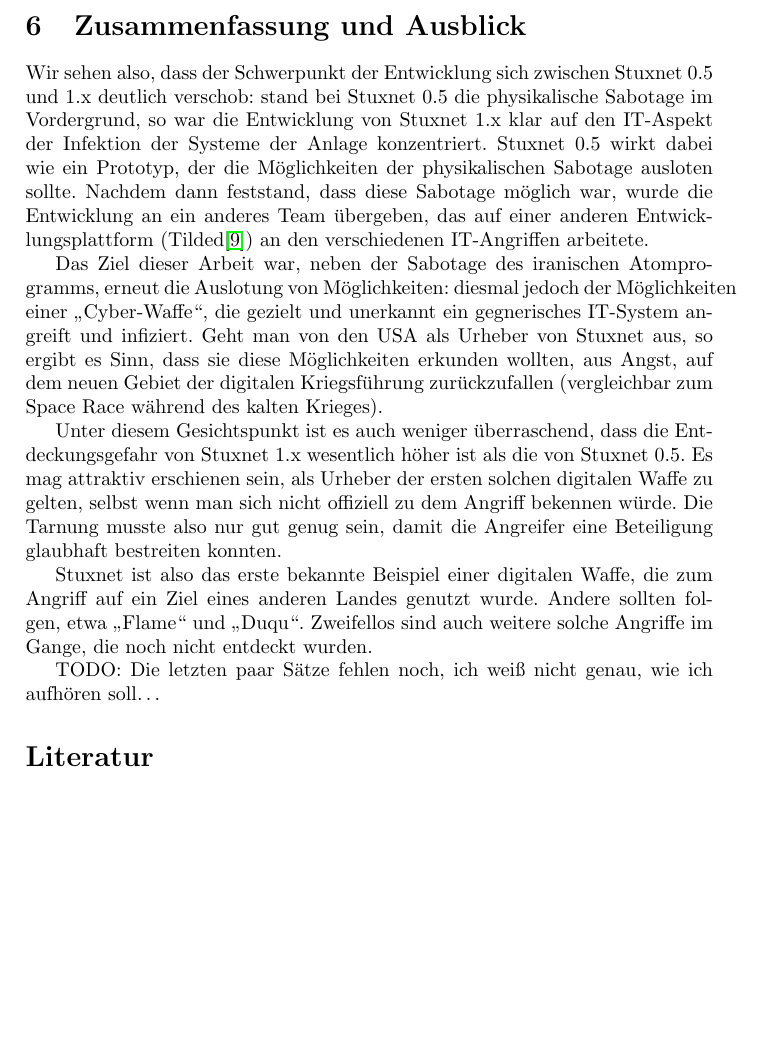
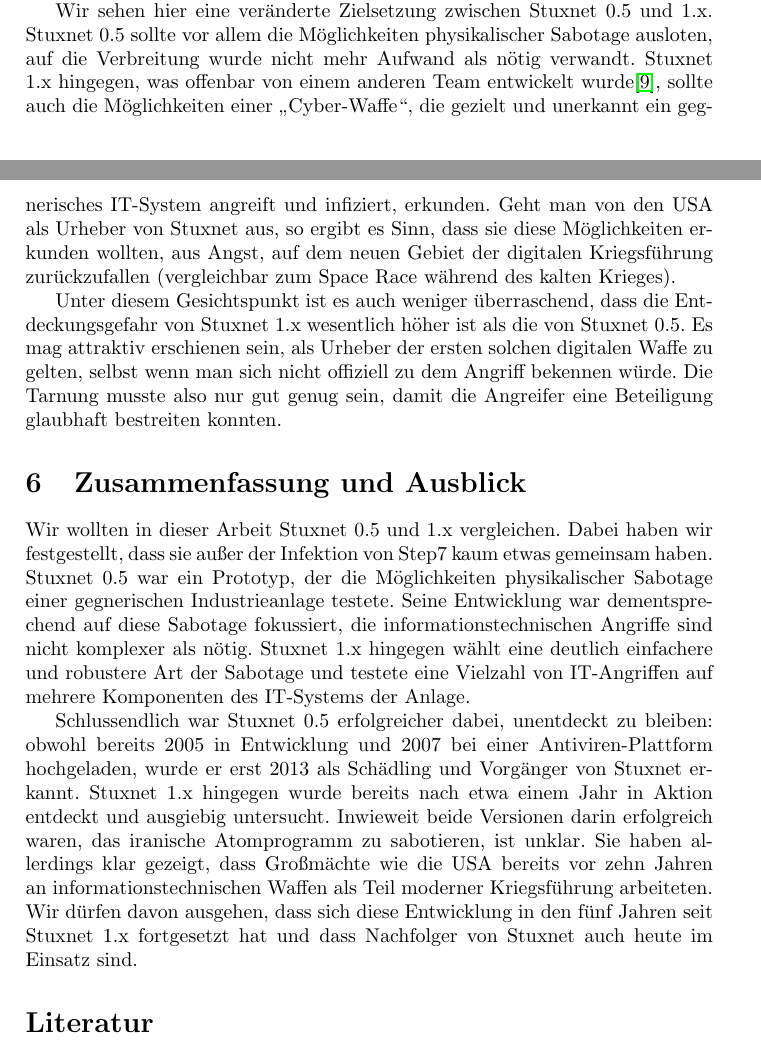
Before and after one commit to lucaswerkmeister/Proseminar-Stuxnet, a LaTeX document (Ausarbeitung/document.tex): part of page 9 of 10 before the commit and two parts of pages 8 and 9 of 10 after it, the two joined at a grey line, cut so that both start at the same text, the shorter picture padded with empty space. Compiled offline with pdfLaTeX.

Commit message:
Reorganize last couple of paragraphs
Move some paragraphs to the “Comparison” section because the
“Conclusion” shouldn’t introduce much _new_ information, mostly
summarize it. Rewrite that summary from scratch.

```diff
--- a/Ausarbeitung/document.tex
+++ b/Ausarbeitung/document.tex
@@ -404,16 +404,10 @@
 Dies wird dadurch noch verstärkt, dass Stuxnet versucht, über ein infiziertes WinCC-System (falls vorhanden) den Angriff über mehrere \glspl{plc} hinweg zu synchronisieren.
 Diese Synchronisierung verursacht außerdem Netzwerk-Traffic – alle 5 Sekunden – der den Aufsehern der Anlage hätte auffallen müssen.
 
-\section{Zusammenfassung und Ausblick}
-
-Wir sehen also, dass der Schwerpunkt der Entwicklung sich zwischen Stuxnet 0.5 und 1.x deutlich verschob:
-stand bei Stuxnet 0.5 die physikalische Sabotage im Vordergrund, so war die Entwicklung von Stuxnet 1.x klar auf den IT-Aspekt der Infektion der Systeme der Anlage konzentriert.
-Stuxnet 0.5 wirkt dabei wie ein Prototyp, der die Möglichkeiten der physikalischen Sabotage ausloten sollte.
-Nachdem dann feststand, dass diese Sabotage möglich war, wurde die Entwicklung an ein anderes Team übergeben,
-das auf einer anderen Entwicklungsplattform (Tilded\cite{05}) an den verschiedenen IT-Angriffen arbeitete.
-
-Das Ziel dieser Arbeit war, neben der Sabotage des iranischen Atomprogramms, erneut die Auslotung von Möglichkeiten:
-diesmal jedoch der Möglichkeiten einer „Cyber-Waffe“, die gezielt und unerkannt ein gegnerisches IT-System angreift und infiziert.
+Wir sehen hier eine veränderte Zielsetzung zwischen Stuxnet 0.5 und 1.x.
+Stuxnet 0.5 sollte vor allem die Möglichkeiten physikalischer Sabotage ausloten, auf die Verbreitung wurde nicht mehr Aufwand als nötig verwandt.
+Stuxnet 1.x hingegen, was offenbar von einem anderen Team entwickelt wurde\cite{05}, % p. 3
+sollte auch die Möglichkeiten einer „Cyber-Waffe“, die gezielt und unerkannt ein gegnerisches IT-System angreift und infiziert, erkunden.
 Geht man von den USA als Urheber von Stuxnet aus, so ergibt es Sinn, dass sie diese Möglichkeiten erkunden wollten,
 aus Angst, auf dem neuen Gebiet der digitalen Kriegsführung zurückzufallen (vergleichbar zum Space Race während des kalten Krieges).
 
@@ -422,11 +416,23 @@
 selbst wenn man sich nicht offiziell zu dem Angriff bekennen würde.
 Die Tarnung musste also nur gut genug sein, damit die Angreifer eine Beteiligung glaubhaft bestreiten konnten.
 
-Stuxnet ist also das erste bekannte Beispiel einer digitalen Waffe, die zum Angriff auf ein Ziel eines anderen Landes genutzt wurde.
-Andere sollten folgen, etwa „Flame“ und „Duqu“.
-Zweifellos sind auch weitere solche Angriffe im Gange, die noch nicht entdeckt wurden.
+\section{Zusammenfassung und Ausblick}
 
-TODO: Die letzten paar Sätze fehlen noch, ich weiß nicht genau, wie ich aufhören soll…
+Wir wollten in dieser Arbeit Stuxnet 0.5 und 1.x vergleichen.
+Dabei haben wir festgestellt, dass sie außer der Infektion von Step7 kaum etwas gemeinsam haben.
+Stuxnet 0.5 war ein Prototyp, der die Möglichkeiten physikalischer Sabotage einer gegnerischen Industrieanlage testete.
+Seine Entwicklung war dementsprechend auf diese Sabotage fokussiert, die informationstechnischen Angriffe sind nicht komplexer als nötig.
+Stuxnet 1.x hingegen wählt eine deutlich einfachere und robustere Art der Sabotage und testete eine Vielzahl von IT-Angriffen
+auf mehrere Komponenten des IT-Systems der Anlage.
+
+Schlussendlich war Stuxnet 0.5 erfolgreicher dabei, unentdeckt zu bleiben:
+obwohl bereits 2005 in Entwicklung und 2007 bei einer Antiviren-Plattform hochgeladen,
+wurde er erst 2013 als Schädling und Vorgänger von Stuxnet erkannt.
+Stuxnet 1.x hingegen wurde bereits nach etwa einem Jahr in Aktion entdeckt und ausgiebig untersucht.
+Inwieweit beide Versionen darin erfolgreich waren, das iranische Atomprogramm zu sabotieren, ist unklar.
+Sie haben allerdings klar gezeigt, dass Großmächte wie die USA bereits vor zehn Jahren an informationstechnischen Waffen als Teil moderner Kriegsführung arbeiteten.
+Wir dürfen davon ausgehen, dass sich diese Entwicklung in den fünf Jahren seit Stuxnet 1.x fortgesetzt hat
+und dass Nachfolger von Stuxnet auch heute im Einsatz sind.
 
 \bibliographystyle{plain}
 \bibliography{document}
```
